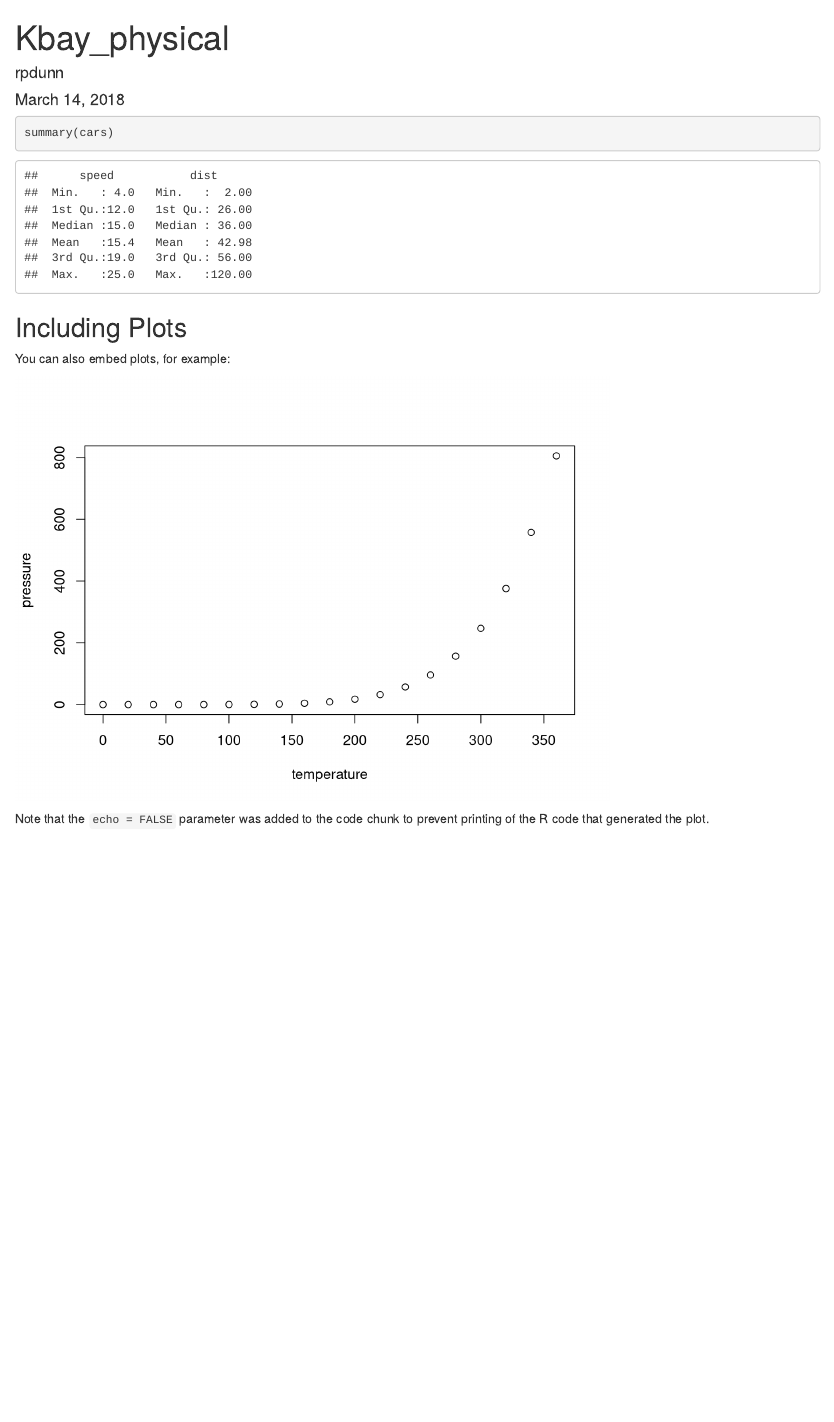
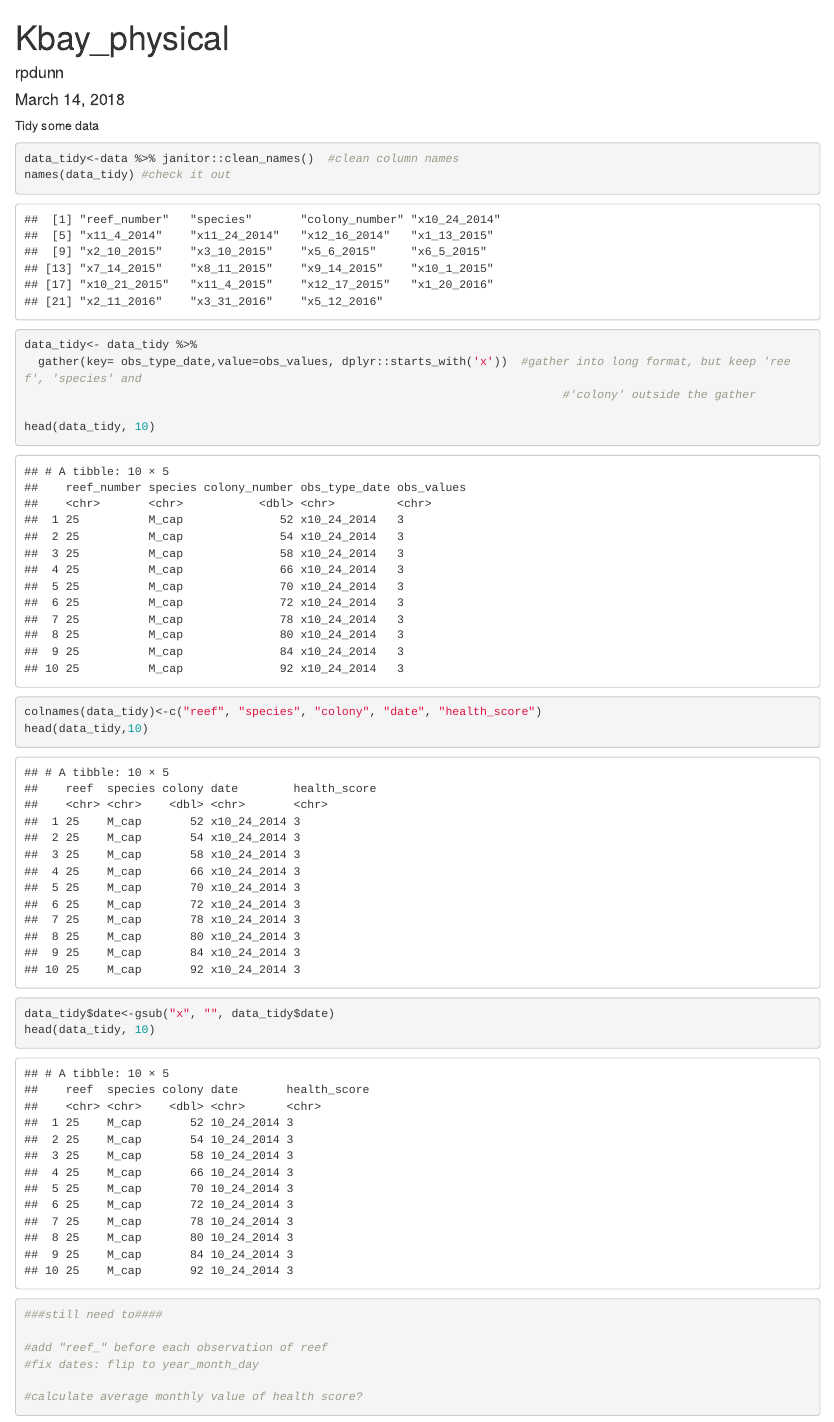
Before and after one commit to robertpdunn/kbay_physical, an R Markdown document (colony_health_data.Rmd): the page in a window 1100 px wide, from its top. Rendered offline with R 4.5, knitr and Pandoc, with nearby package versions; column names are cleaned by a stand-in for the janitor package.

Commit message:
working on colony health data wrangling. Not complete.

````diff
--- a/colony_health_data.Rmd
+++ b/colony_health_data.Rmd
@@ -8,3 +8,4 @@ output: html_document
 ```{r setup, include=FALSE}
 knitr::opts_chunk$set(echo = TRUE)
 library(tidyverse)
+library(janitor)
@@ -11,18 +16,36 @@ library(tidyverse)
+str(data)
+
+```
+
+Tidy some data
+
+```{r tidying data}
+data_tidy<-data %>% janitor::clean_names()  #clean column names
+names(data_tidy) #check it out
+data_tidy<- data_tidy %>%
+  gather(key= obs_type_date,value=obs_values, dplyr::starts_with('x'))  #gather into long format, but keep 'reef', 'species' and
+                                                                              #'colony' outside the gather
+
+head(data_tidy, 10)
+colnames(data_tidy)<-c("reef", "species", "colony", "date", "health_score")
+head(data_tidy,10)
+
+data_tidy$date<-gsub("x", "", data_tidy$date)
+head(data_tidy, 10)
+
+###still need to####
+
+#add "reef_" before each observation of reef
+#fix dates: flip to year_month_day
+
+#calculate average monthly value of health score?
+
 
 ```
 
 
 
-```{r cars}
-summary(cars)
+```{r }
+
+
 ```
-
-## Including Plots
-
-You can also embed plots, for example:
-
-```{r pressure, echo=FALSE}
-plot(pressure)
-```
-
-Note that the `echo = FALSE` parameter was added to the code chunk to prevent printing of the R code that generated the plot.
````
Also changed, not shown: colony_health_data.Rmd (4 more changed lines).
